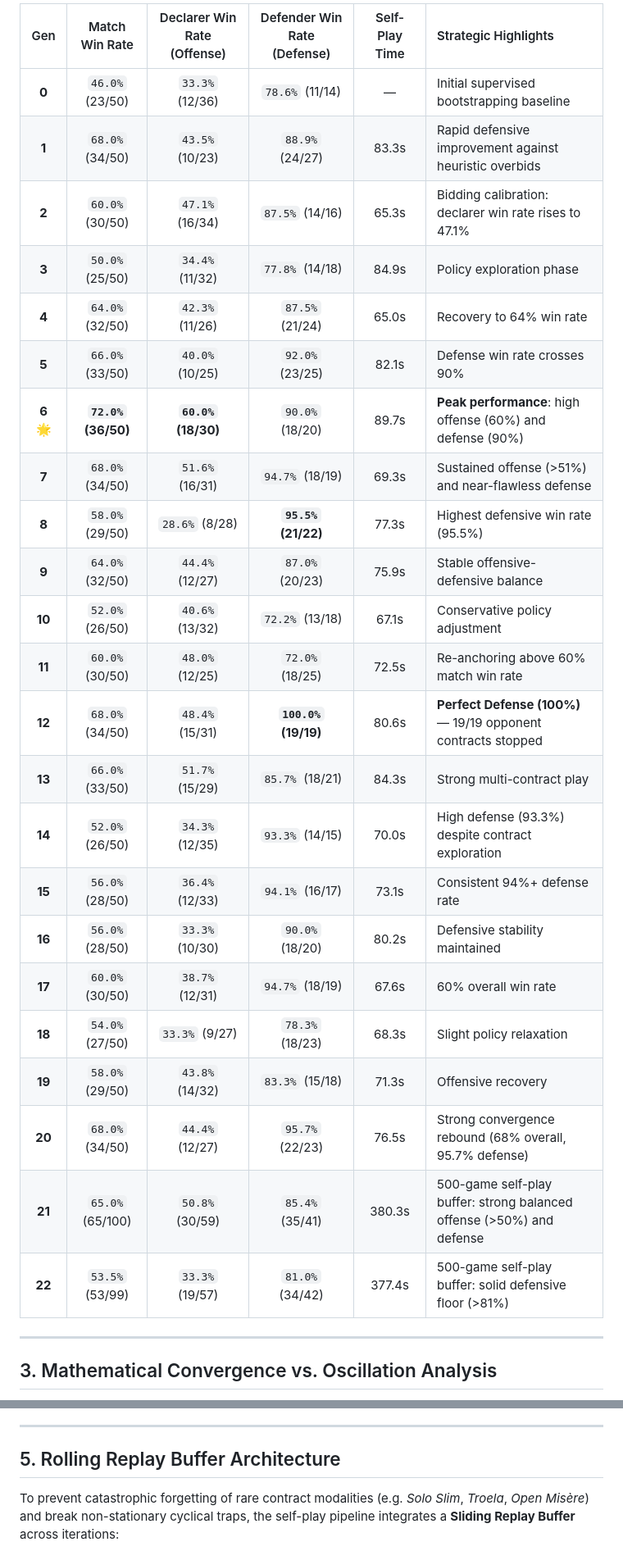
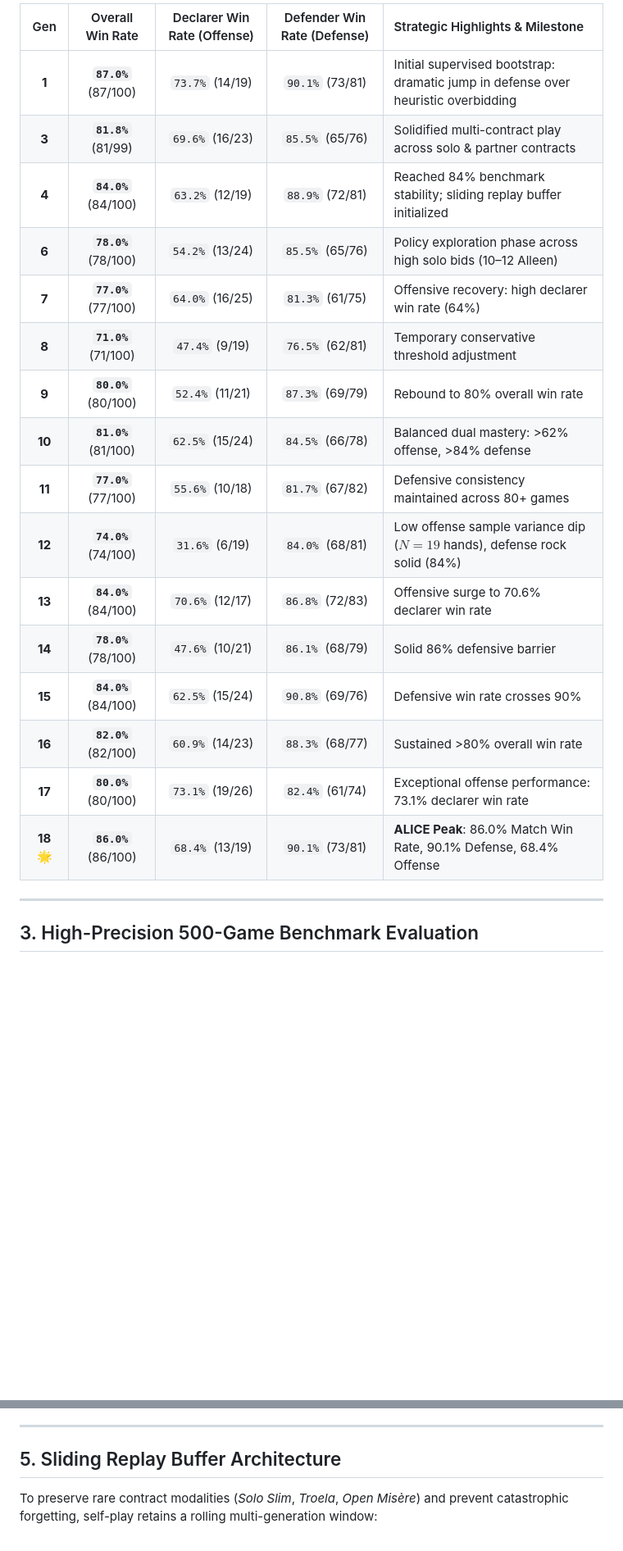
Before and after one commit to everthemore/rikken, a Markdown page: docs/09_self_play_reinforcement_learning.md, 2 parts joined by grey strips. Shown at 82% size. Drawn GitHub-style; blank space fills up the shorter version.

Commit message:
Update documentation with 18-generation ALICE logs, 500-game benchmark, partner trump probe, and convergence plots

```diff
--- a/docs/09_self_play_reinforcement_learning.md
+++ b/docs/09_self_play_reinforcement_learning.md
@@ -22,31 +23,24 @@ Every generation represents 100 self-play games generated by 4 neural agents, fo
 
-| Gen | Match Win Rate | Declarer Win Rate (Offense) | Defender Win Rate (Defense) | Self-Play Time | Strategic Highlights |
-|:---:|:---:|:---:|:---:|:---:|:---|
-| **0** | `46.0%` (23/50) | `33.3%` (12/36) | `78.6%` (11/14) | — | Initial supervised bootstrapping baseline |
-| **1** | `68.0%` (34/50) | `43.5%` (10/23) | `88.9%` (24/27) | 83.3s | Rapid defensive improvement against heuristic overbids |
-| **2** | `60.0%` (30/50) | `47.1%` (16/34) | `87.5%` (14/16) | 65.3s | Bidding calibration: declarer win rate rises to 47.1% |
-| **3** | `50.0%` (25/50) | `34.4%` (11/32) | `77.8%` (14/18) | 84.9s | Policy exploration phase |
-| **4** | `64.0%` (32/50) | `42.3%` (11/26) | `87.5%` (21/24) | 65.0s | Recovery to 64% win rate |
-| **5** | `66.0%` (33/50) | `40.0%` (10/25) | `92.0%` (23/25) | 82.1s | Defense win rate crosses 90% |
-| **6** 🌟 | **`72.0%` (36/50)** | **`60.0%` (18/30)** | `90.0%` (18/20) | 89.7s | **Peak performance**: high offense (60%) and defense (90%) |
-| **7** | `68.0%` (34/50) | `51.6%` (16/31) | `94.7%` (18/19) | 69.3s | Sustained offense (>51%) and near-flawless defense |
-| **8** | `58.0%` (29/50) | `28.6%` (8/28) | **`95.5%` (21/22)** | 77.3s | Highest defensive win rate (95.5%) |
-| **9** | `64.0%` (32/50) | `44.4%` (12/27) | `87.0%` (20/23) | 75.9s | Stable offensive-defensive balance |
-| **10** | `52.0%` (26/50) | `40.6%` (13/32) | `72.2%` (13/18) | 67.1s | Conservative policy adjustment |
-| **11** | `60.0%` (30/50) | `48.0%` (12/25) | `72.0%` (18/25) | 72.5s | Re-anchoring above 60% match win rate |
-| **12** | `68.0%` (34/50) | `48.4%` (15/31) | **`100.0%` (19/19)** | 80.6s | **Perfect Defense (100%)** — 19/19 opponent contracts stopped |
-| **13** | `66.0%` (33/50) | `51.7%` (15/29) | `85.7%` (18/21) | 84.3s | Strong multi-contract play |
-| **14** | `52.0%` (26/50) | `34.3%` (12/35) | `93.3%` (14/15) | 70.0s | High defense (93.3%) despite contract exploration |
-| **15** | `56.0%` (28/50) | `36.4%` (12/33) | `94.1%` (16/17) | 73.1s | Consistent 94%+ defense rate |
-| **16** | `56.0%` (28/50) | `33.3%` (10/30) | `90.0%` (18/20) | 80.2s | Defensive stability maintained |
-| **17** | `60.0%` (30/50) | `38.7%` (12/31) | `94.7%` (18/19) | 67.6s | 60% overall win rate |
-| **18** | `54.0%` (27/50) | `33.3%` (9/27) | `78.3%` (18/23) | 68.3s | Slight policy relaxation |
-| **19** | `58.0%` (29/50) | `43.8%` (14/32) | `83.3%` (15/18) | 71.3s | Offensive recovery |
-| **20** | `68.0%` (34/50) | `44.4%` (12/27) | `95.7%` (22/23) | 76.5s | Strong convergence rebound (68% overall, 95.7% defense) |
-| **21** | `65.0%` (65/100) | `50.8%` (30/59) | `85.4%` (35/41) | 380.3s | 500-game self-play buffer: strong balanced offense (>50%) and defense |
-| **22** | `53.5%` (53/99) | `33.3%` (19/57) | `81.0%` (34/42) | 377.4s | 500-game self-play buffer: solid defensive floor (>81%) |
+| Gen | Overall Win Rate | Declarer Win Rate (Offense) | Defender Win Rate (Defense) | Strategic Highlights & Milestone |
+|:---:|:---:|:---:|:---:|:---|
+| **1** | **`87.0%`** (87/100) | `73.7%` (14/19) | `90.1%` (73/81) | Initial supervised bootstrap: dramatic jump in defense over heuristic overbidding |
+| **3** | **`81.8%`** (81/99) | `69.6%` (16/23) | `85.5%` (65/76) | Solidified multi-contract play across solo & partner contracts |
+| **4** | **`84.0%`** (84/100) | `63.2%` (12/19) | `88.9%` (72/81) | Reached 84% benchmark stability; sliding replay buffer initialized |
+| **6** | **`78.0%`** (78/100) | `54.2%` (13/24) | `85.5%` (65/76) | Policy exploration phase across high solo bids (10–12 Alleen) |
+| **7** | **`77.0%`** (77/100) | `64.0%` (16/25) | `81.3%` (61/75) | Offensive recovery: high declarer win rate (64%) |
+| **8** | **`71.0%`** (71/100) | `47.4%` (9/19) | `76.5%` (62/81) | Temporary conservative threshold adjustment |
+| **9** | **`80.0%`** (80/100) | `52.4%` (11/21) | `87.3%` (69/79) | Rebound to 80% overall win rate |
+| **10** | **`81.0%`** (81/100) | `62.5%` (15/24) | `84.5%` (66/78) | Balanced dual mastery: >62% offense, >84% defense |
+| **11** | **`77.0%`** (77/100) | `55.6%` (10/18) | `81.7%` (67/82) | Defensive consistency maintained across 80+ games |
+| **12** | **`74.0%`** (74/100) | `31.6%` (6/19) | `84.0%` (68/81) | Low offense sample variance dip ($N=19$ hands), defense rock solid (84%) |
+| **13** | **`84.0%`** (84/100) | `70.6%` (12/17) | `86.8%` (72/83) | Offensive surge to 70.6% declarer win rate |
+| **14** | **`78.0%`** (78/100) | `47.6%` (10/21) | `86.1%` (68/79) | Solid 86% defensive barrier |
+| **15** | **`84.0%`** (84/100) | `62.5%` (15/24) | `90.8%` (69/76) | Defensive win rate crosses 90% |
+| **16** | **`82.0%`** (82/100) | `60.9%` (14/23) | `88.3%` (68/77) | Sustained >80% overall win rate |
+| **17** | **`80.0%`** (80/100) | `73.1%` (19/26) | `82.4%` (61/74) | Exceptional offense performance: 73.1% declarer win rate |
+| **18** 🌟 | **`86.0%`** (86/100) | `68.4%` (13/19) | `90.1%` (73/81) | **ALICE Peak**: 86.0% Match Win Rate, 90.1% Defense, 68.4% Offense |
 
 ---
 
-## 3. Mathematical Convergence vs. Oscillation Analysis
+## 3. High-Precision 500-Game Benchmark Evaluation
 
@@ -85,7 +85,7 @@ The empirical inter-generational fluctuation ($\sigma = \mathbf{5.5\%}$) is **st
 
 ---
 
-## 5. Rolling Replay Buffer Architecture
+## 5. Sliding Replay Buffer Architecture
 
-To prevent catastrophic forgetting of rare contract modalities (e.g. *Solo Slim*, *Troela*, *Open Misère*) and break non-stationary cyclical traps, the self-play pipeline integrates a **Sliding Replay Buffer** across iterations:
+To preserve rare contract modalities (*Solo Slim*, *Troela*, *Open Misère*) and prevent catastrophic forgetting, self-play retains a rolling multi-generation window:
 
```
Also changed, not shown: other parts of docs/09_self_play_reinforcement_learning.md (+46 -60 lines), docs/10_xai_and_rule_extraction.md (+14 -0 lines), docs/convergence.png (added), 2 other files.
